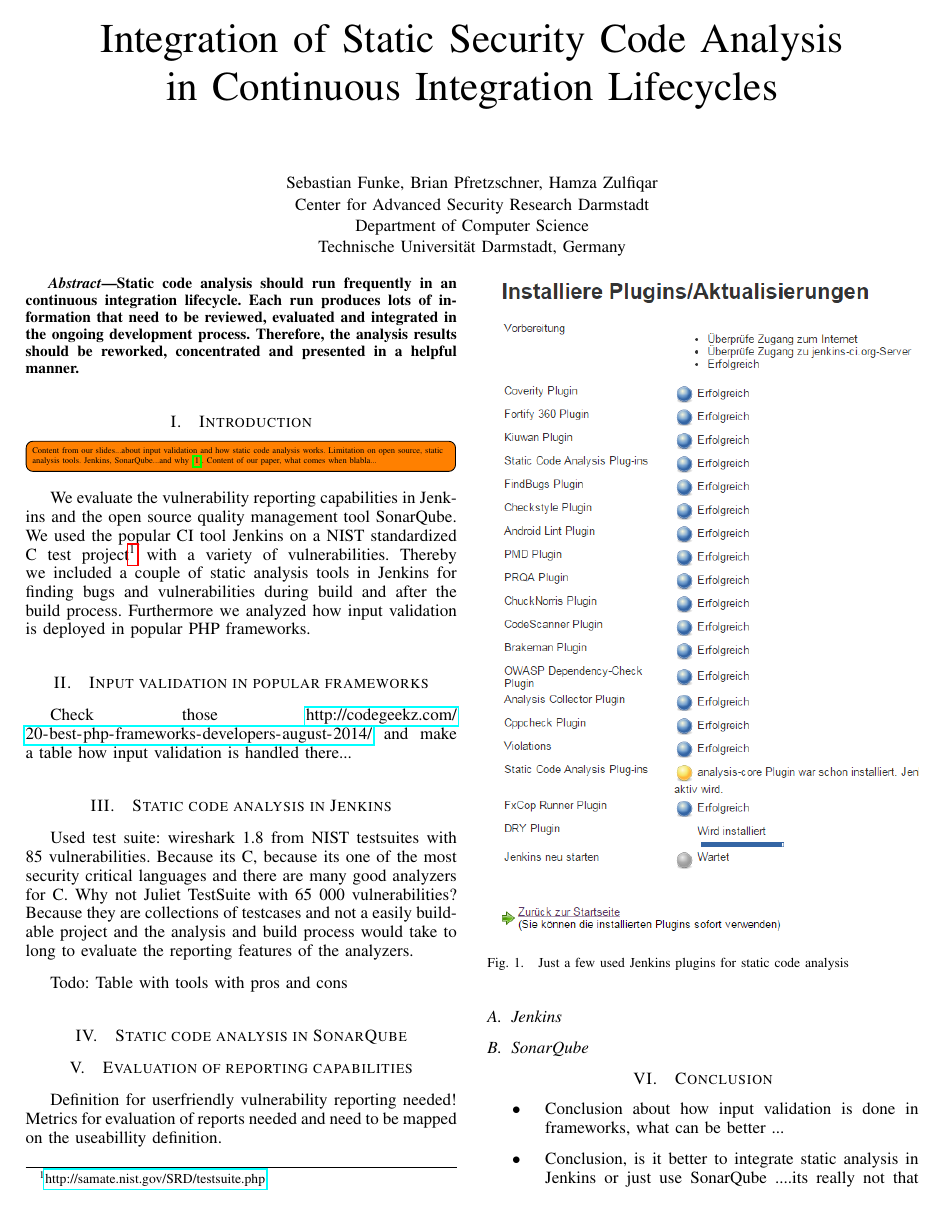
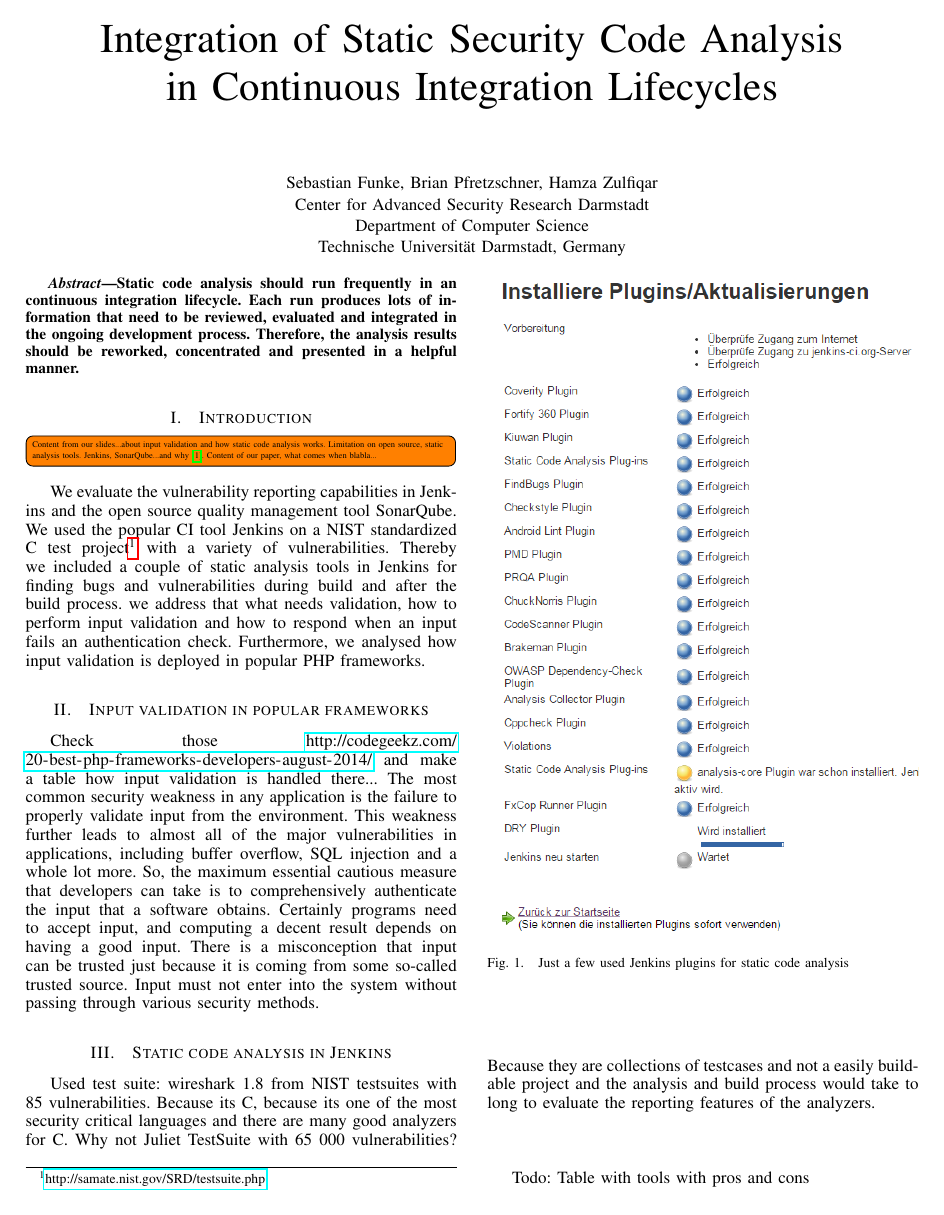
Before and after one commit to hzulfiqar/SecSoftDev, a LaTeX paper (static_code_analysis_in_ci.tex): page 1 of 2. Compiled offline with pdfLaTeX.

Commit message:
Input Validation section

```diff
--- a/static_code_analysis_in_ci.tex
+++ b/static_code_analysis_in_ci.tex
@@ -113,12 +113,12 @@
 We evaluate the vulnerability reporting capabilities in Jenkins and the open source quality management tool SonarQube.
 We used the popular CI tool Jenkins on a NIST standardized C test project\footnote{\url{http://samate.nist.gov/SRD/testsuite.php}} with a variety of vulnerabilities.
 Thereby we included a couple of static analysis tools in Jenkins for finding bugs and vulnerabilities during build and after the build process.
-Furthermore we analyzed how input validation is deployed in popular PHP frameworks.
+we address that what needs validation, how to perform input validation and how to respond when an input fails an authentication check. Furthermore, we analysed how input validation is deployed in popular PHP frameworks.
 
 \section{Input validation in popular frameworks}
 \label{sec:input_validation}
 Check those \url{http://codegeekz.com/20-best-php-frameworks-developers-august-2014/} and make a table how input validation is handled there...
-
+The most common security weakness in any application is the failure to properly validate input from the environment. This weakness further leads to almost all of the major vulnerabilities in applications, including buffer overflow, SQL injection and a whole lot more. So, the maximum essential cautious measure that developers can take is to comprehensively authenticate the input that a software obtains. Certainly programs need to accept input, and computing a decent result depends on having a good input. There is a misconception that input can be trusted just because it is coming from some so-called trusted source. Input must not enter into the system without passing through various security methods.
 
 \section{Static code analysis in Jenkins}
 \label{sec:static_code_analysis_jenkins}
```
